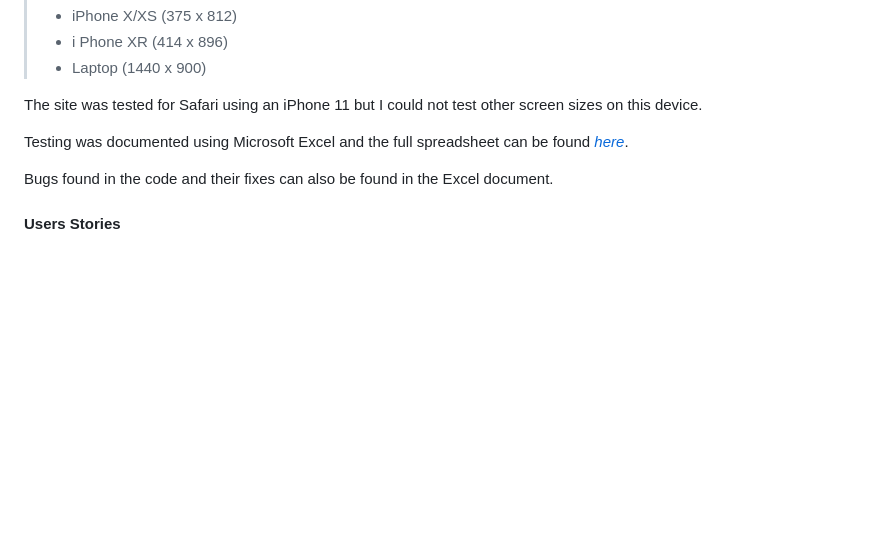
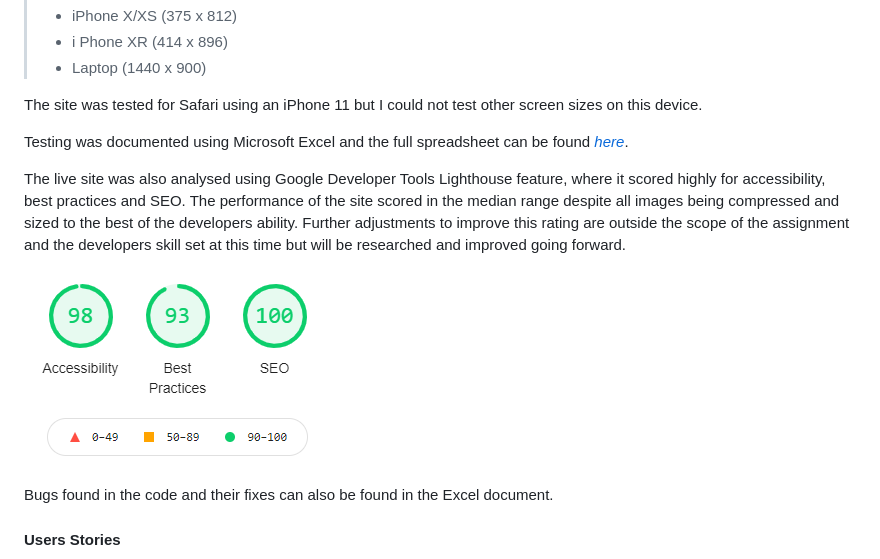
Before and after one commit to Code-Institute-Submissions/janeyrinn-jp_trading_AprResub, a Markdown page: README.md, the part around the change. Rendered like a GitHub page; pictures changed too: testing/lighthouse.png (added); blank space fills up the shorter version.

Commit message:
Add Lighthouse Results

```diff
--- a/README.md
+++ b/README.md
@@ -354,6 +354,12 @@ The site was tested for Safari using an iPhone 11 but I could not test other scr
 
 Testing was documented using Microsoft Excel and the full spreadsheet can be found [*here*](testing/testing.xlsx).
 
+The live site  was also analysed using Google Developer Tools Lighthouse feature, where it scored highly for accessibility, best practices and SEO.
+The performance of the site scored in the median range despite all images being compressed and sized to the best of the developers ability. Further adjustments to improve this rating
+are outside the scope of the assignment and the developers skill set at this time but will be researched and improved going forward.
+
+![Lighthouse Results](testing/lighthouse.png)
+
 Bugs found in the code and their fixes can also be found in the Excel document.
 
 #### Users Stories
```
